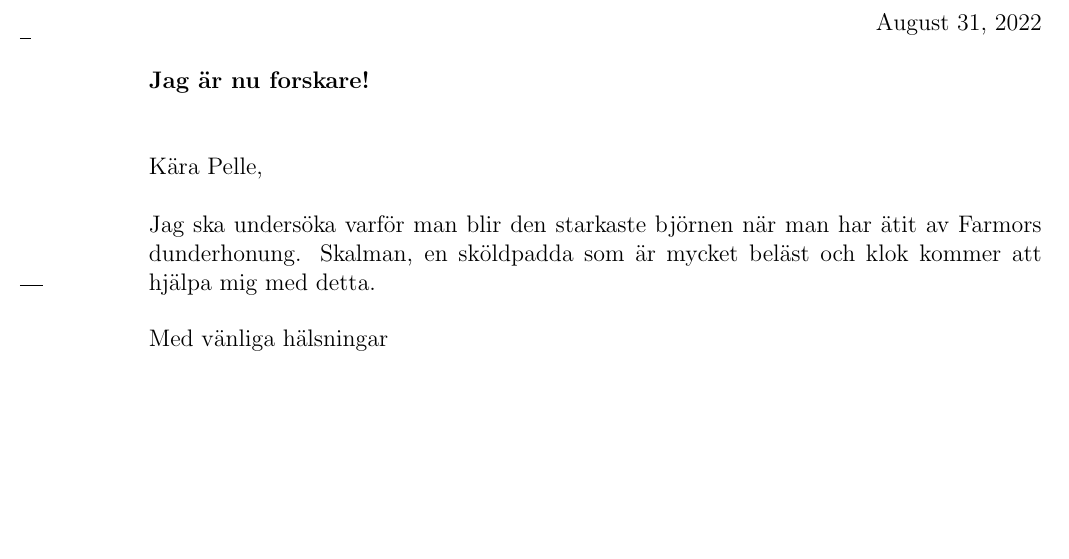
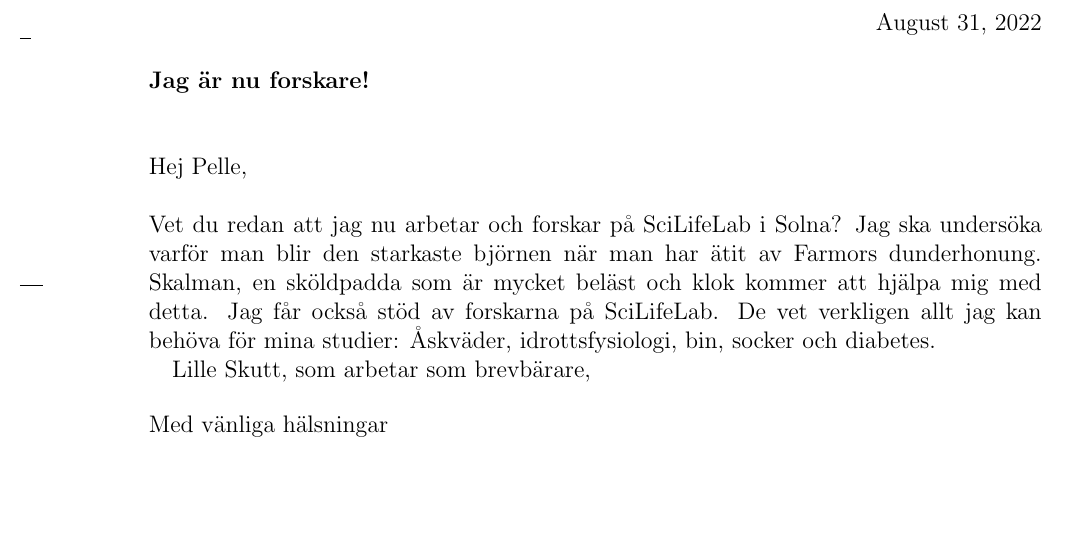
Before and after one commit to MatthiasZepper/SciLifeLab_Letter, a LaTeX letter (letter.tex): part of the page, cut so that both start at the same text. Compiled offline with pdfLaTeX.

Commit message:
Update sender in dummy.

```diff
--- a/letter.tex
+++ b/letter.tex
@@ -10,10 +10,13 @@
 		753 10 Uppsala
 	}
 	%
-	\opening{Kära Pelle,}
+	\opening{Hej Pelle,}
 
 	%
-	Jag ska undersöka varför man blir den starkaste björnen när man har ätit av Farmors dunderhonung. Skalman, en sköldpadda som är mycket beläst och klok kommer att hjälpa mig med detta.
+	Vet du redan att jag nu arbetar och forskar på SciLifeLab i Solna? Jag ska undersöka varför man blir den starkaste björnen när man har ätit av Farmors dunderhonung. Skalman, en sköldpadda som är mycket beläst och klok kommer att hjälpa mig med detta. Jag får också stöd av forskarna på SciLifeLab. De vet verkligen allt jag kan behöva för mina studier: Åskväder, idrottsfysiologi, bin, socker och diabetes.
+
+	Lille Skutt, som arbetar som brevbärare,
+
 	%
 	\closing{Med vänliga hälsningar}
 	%
```
Also changed, not shown: 1 other file.
